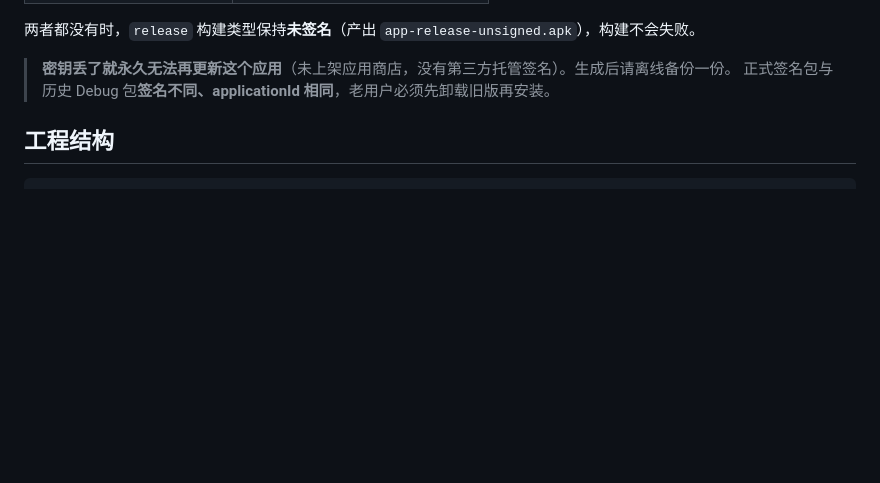
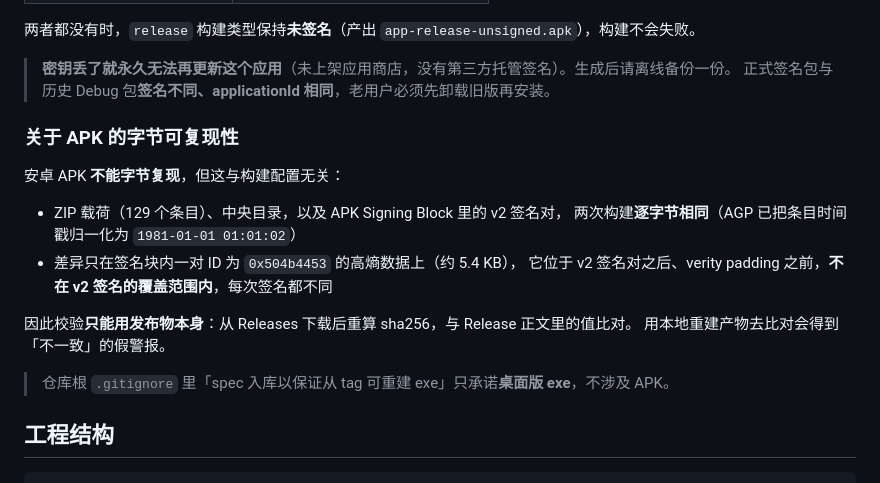
Before and after one commit to 200111226011qw-debug/tgproxy, a Markdown page: tgproxy-android/README.md, the part around the change. Drawn GitHub-style; blank space fills up the shorter version.

Commit message:
docs(android): 记录 APK 不可字节复现的原因与校验口径

```diff
--- a/tgproxy-android/README.md
+++ b/tgproxy-android/README.md
@@ -83,6 +83,20 @@ $env:GRADLE_USER_HOME='C:\btg\gradle-home'
 
 > **密钥丢了就永久无法再更新这个应用**（未上架应用商店，没有第三方托管签名）。生成后请离线备份一份。
 > 正式签名包与历史 Debug 包**签名不同、applicationId 相同**，老用户必须先卸载旧版再安装。
+
+### 关于 APK 的字节可复现性
+
+安卓 APK **不能字节复现**，但这与构建配置无关：
+
+- ZIP 载荷（129 个条目）、中央目录，以及 APK Signing Block 里的 v2 签名对，
+  两次构建**逐字节相同**（AGP 已把条目时间戳归一化为 `1981-01-01 01:01:02`）
+- 差异只在签名块内一对 ID 为 `0x504b4453` 的高熵数据上（约 5.4 KB），
+  它位于 v2 签名对之后、verity padding 之前，**不在 v2 签名的覆盖范围内**，每次签名都不同
+
+因此校验**只能用发布物本身**：从 Releases 下载后重算 sha256，与 Release 正文里的值比对。
+用本地重建产物去比对会得到「不一致」的假警报。
+
+> 仓库根 `.gitignore` 里「spec 入库以保证从 tag 可重建 exe」只承诺**桌面版 exe**，不涉及 APK。
 
 ## 工程结构
 
```
